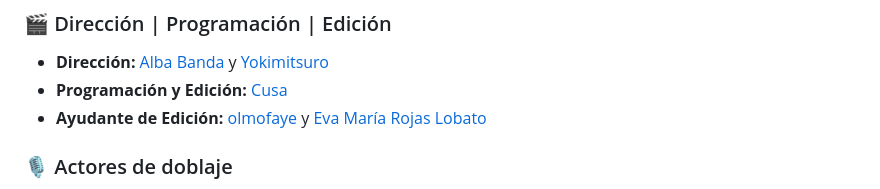
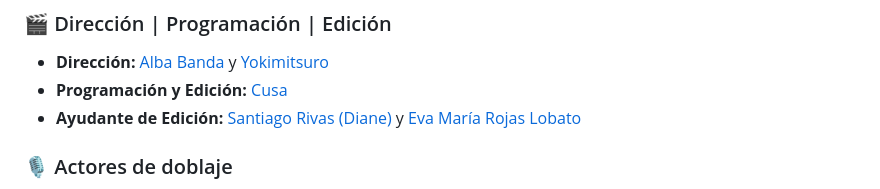
Before and after one commit to EcosDelDoblaje/KHESPMIX02, a Markdown page: README.md, the part around the change. Drawn GitHub-style.

```diff
--- a/README.md
+++ b/README.md
@@ -38,7 +38,7 @@ Si encuentras algún problema:
 
 - **Dirección:**  [Alba Banda](https://www.instagram.com/_albabn_/) y [Yokimitsuro](https://x.com/Yokimitsuro)
 - **Programación y Edición:** [Cusa](https://www.instagram.com/fernando_bajista)
-- **Ayudante de Edición:** [olmofaye](https://www.instagram.com/olmogg/) y [Eva María Rojas Lobato](https://www.youtube.com/@EvamaDubs)
+- **Ayudante de Edición:** [Santiago Rivas (Diane)](https://www.instagram.com/santiagorivaslocutor/) y [Eva María Rojas Lobato](https://www.youtube.com/@EvamaDubs)
 
 ### 🎙️ Actores de doblaje
 
```
